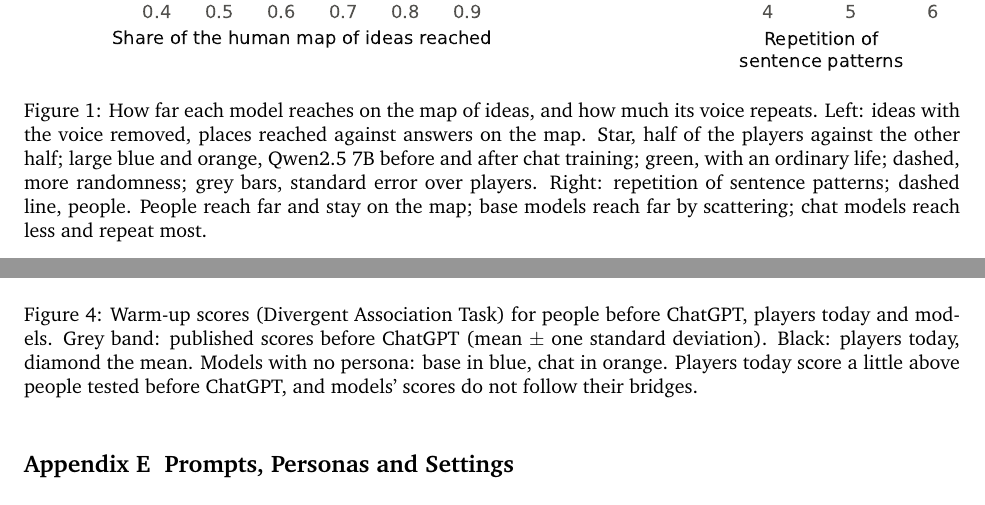
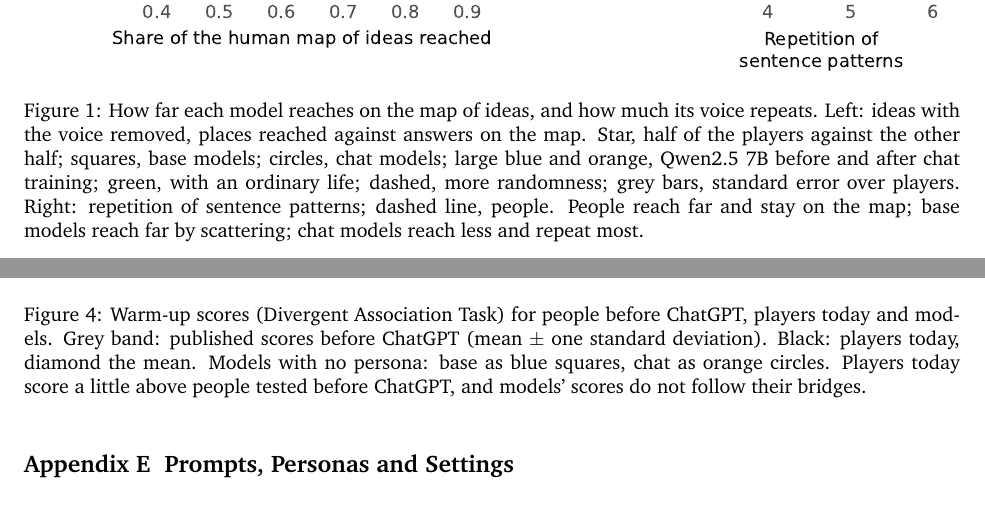
Before and after one commit to nefinia/epistemic-bridges, a LaTeX paper (paper/main.tex): two parts of pages 6 and 13 of 17, joined at a grey line, cut so that both start at the same text. Compiled offline with pdfLaTeX.

Commit message:
Captions name the shapes
Co-Authored-By: Claude Opus 5.5 <noreply@anthropic.com>
Claude-Session: https://claude.ai/code/session_016aGXwjQmCDMdy6dW4SqNZc

```diff
--- a/paper/main.tex
+++ b/paper/main.tex
@@ -146,7 +146,7 @@ The largest uncertainty comes from the players: leaving out one at a time gives
 \begin{figure}[!htb]
 \centering
 \includegraphics[width=\textwidth]{figs/fig0_voice_ideas.pdf}
-\caption{How far each model reaches on the map of ideas, and how much its voice repeats. Left: ideas with the voice removed, places reached against answers on the map. Star, half of the players against the other half; large blue and orange, Qwen2.5 7B before and after chat training; green, with an ordinary life; dashed, more randomness; grey bars, standard error over players. Right: repetition of sentence patterns; dashed line, people. People reach far and stay on the map; base models reach far by scattering; chat models reach less and repeat most.}
+\caption{How far each model reaches on the map of ideas, and how much its voice repeats. Left: ideas with the voice removed, places reached against answers on the map. Star, half of the players against the other half; squares, base models; circles, chat models; large blue and orange, Qwen2.5 7B before and after chat training; green, with an ordinary life; dashed, more randomness; grey bars, standard error over players. Right: repetition of sentence patterns; dashed line, people. People reach far and stay on the map; base models reach far by scattering; chat models reach less and repeat most.}
 \label{fig:money}
 \end{figure}
 
@@ -314,7 +314,7 @@ The warm-up score is the Divergent Association Task score \citep{olson2021}: the
 \begin{figure}[!htb]
 \centering
 \includegraphics[width=0.74\textwidth]{figs/fig5_warmup.pdf}
-\caption{Warm-up scores (Divergent Association Task) for people before ChatGPT, players today and models. Grey band: published scores before ChatGPT (mean $\pm$ one standard deviation). Black: players today, diamond the mean. Models with no persona: base in blue, chat in orange. Players today score a little above people tested before ChatGPT, and models' scores do not follow their bridges.}
+\caption{Warm-up scores (Divergent Association Task) for people before ChatGPT, players today and models. Grey band: published scores before ChatGPT (mean $\pm$ one standard deviation). Black: players today, diamond the mean. Models with no persona: base as blue squares, chat as orange circles. Players today score a little above people tested before ChatGPT, and models' scores do not follow their bridges.}
 \label{fig:warmup}
 \end{figure}
 
```
Also changed, not shown: paper/main.pdf, paper/main.tex (2 more changed lines).
